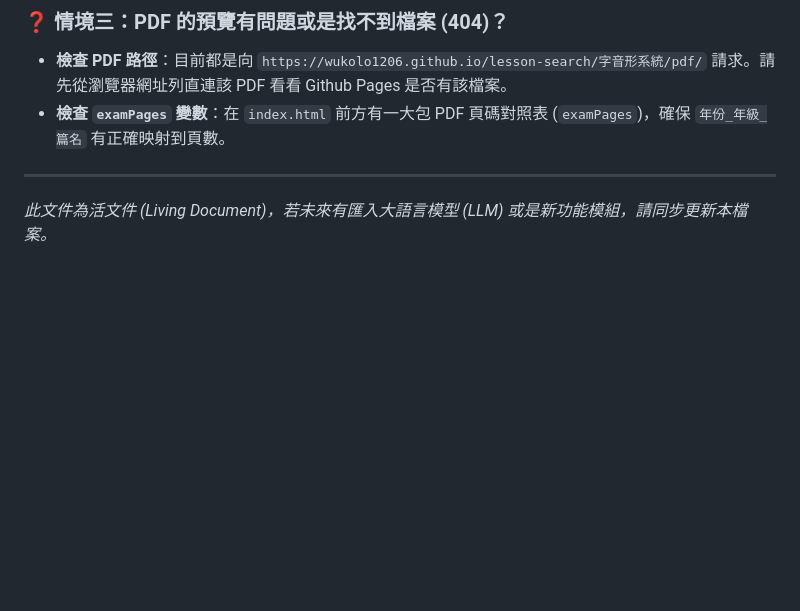
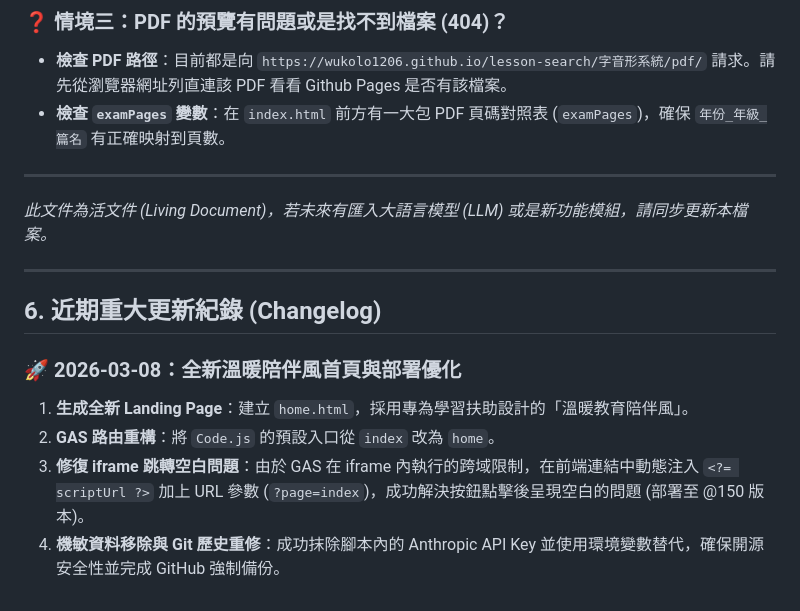
Before and after one commit to wukolo1206/lesson-search, a Markdown page: 閱讀教學策略查詢系統/docs/系統與架構說明書.md, the part around the change. Rendered like a GitHub page; blank space fills up the shorter version.

Commit message:
docs: append recent landing page progress to changelog

```diff
--- a/閱讀教學策略查詢系統/docs/系統與架構說明書.md
+++ b/閱讀教學策略查詢系統/docs/系統與架構說明書.md
@@ -106,3 +106,13 @@
 ---
 
 *此文件為活文件 (Living Document)，若未來有匯入大語言模型 (LLM) 或是新功能模組，請同步更新本檔案。*
+
+---
+
+## 6. 近期重大更新紀錄 (Changelog)
+
+### 🚀 2026-03-08：全新溫暖陪伴風首頁與部署優化
+1. **生成全新 Landing Page**：建立 `home.html`，採用專為學習扶助設計的「溫暖教育陪伴風」。
+2. **GAS 路由重構**：將 `Code.js` 的預設入口從 `index` 改為 `home`。
+3. **修復 iframe 跳轉空白問題**：由於 GAS 在 iframe 內執行的跨域限制，在前端連結中動態注入 `<?= scriptUrl ?>` 加上 URL 參數 (`?page=index`)，成功解決按鈕點擊後呈現空白的問題 (部署至 @150 版本)。
+4. **機敏資料移除與 Git 歷史重修**：成功抹除腳本內的 Anthropic API Key 並使用環境變數替代，確保開源安全性並完成 GitHub 強制備份。
```
